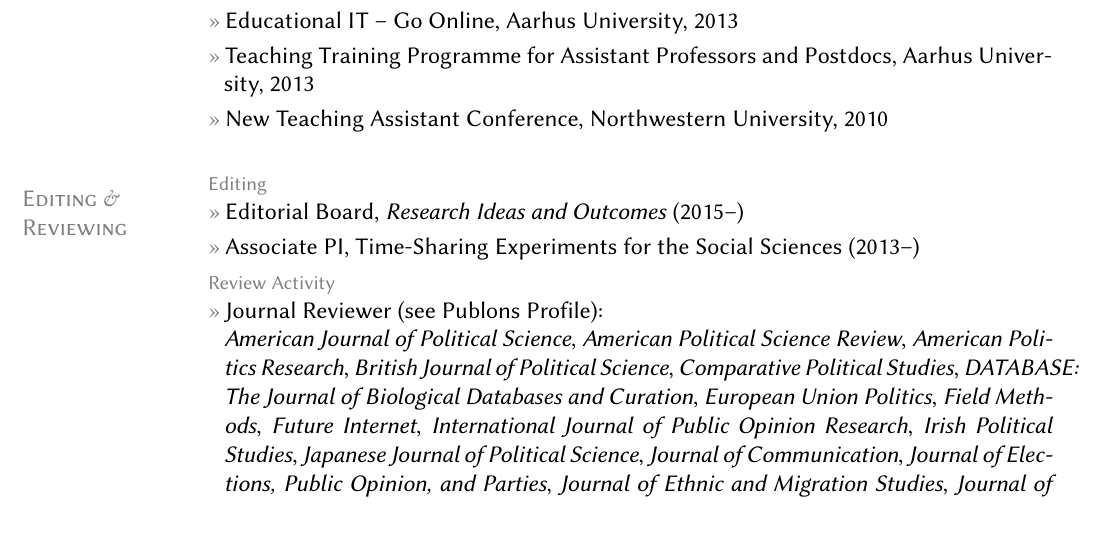
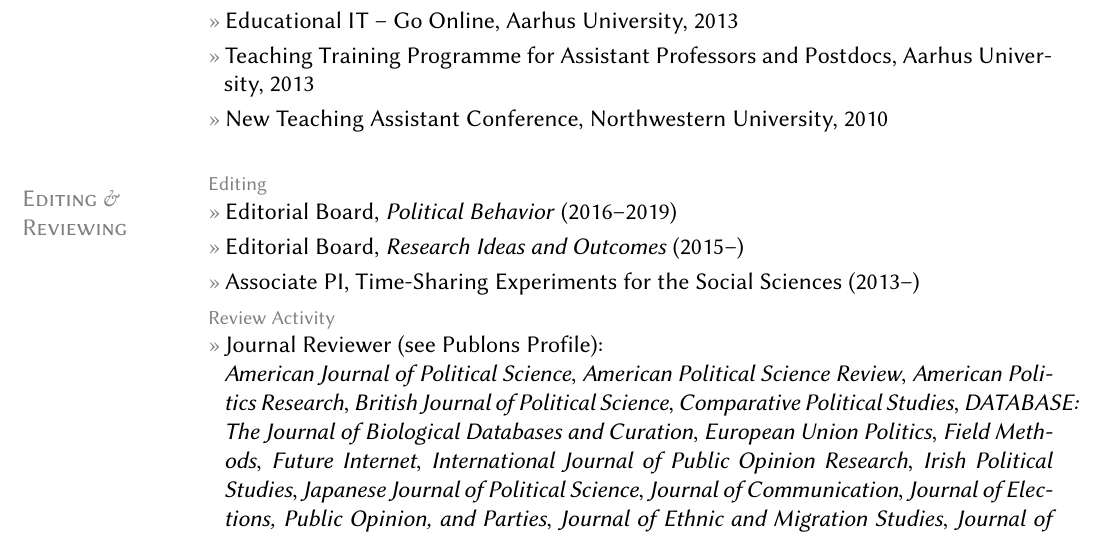
Before and after one commit to leeper/leeper.github.io, a LaTeX CV (cv/cv.tex): part of page 11 of 13, cut so that both start at the same text, the shorter picture padded with empty space. Compiled offline with pdfLaTeX.

Commit message:
add political behavior editorial board

```diff
--- a/cv/cv.tex
+++ b/cv/cv.tex
@@ -324,6 +324,7 @@
 
 \section{Editing \&\\ Reviewing}
 \topic{Editing}
+	\entry{Editorial Board, \href{http://link.springer.com/journal/11109}{\textit{Political Behavior}} (2016--2019)}
 	\entry{Editorial Board, \href{http://riojournal.com/}{\textit{Research Ideas and Outcomes}} (2015--)}
 	\entry{Associate PI, Time-Sharing Experiments for the Social Sciences (2013--)}
 \topic{Review Activity}
```
